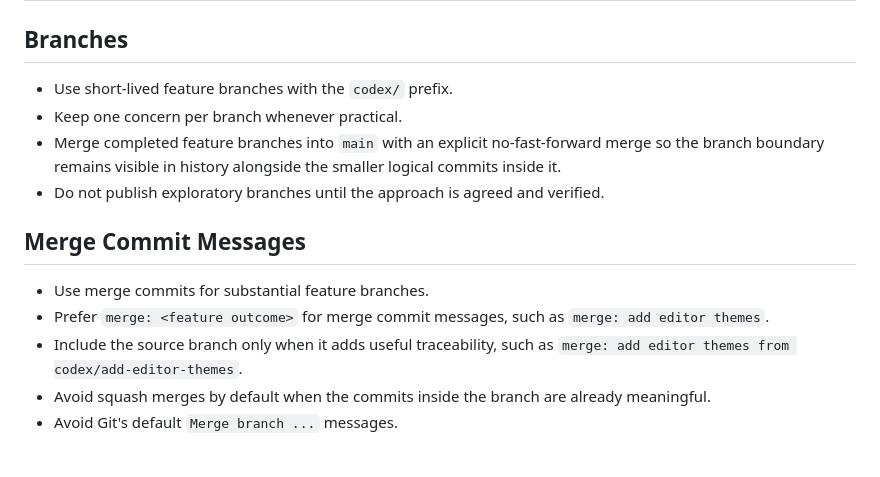
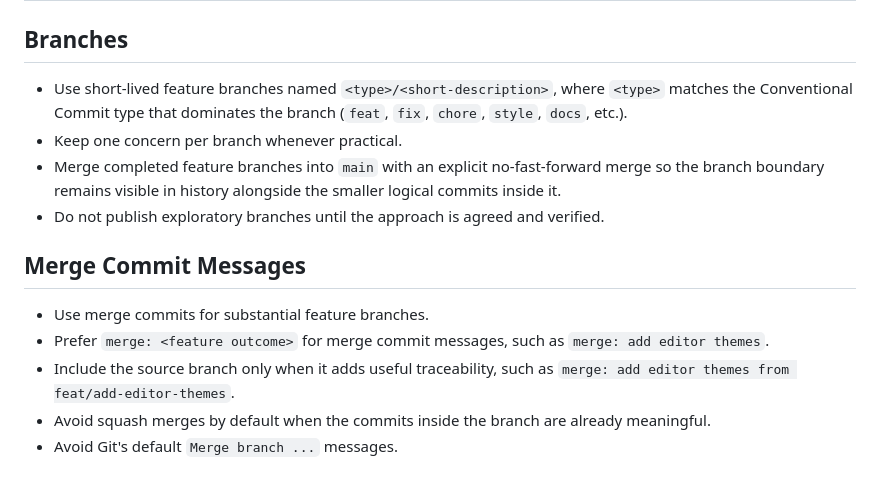
Before and after one commit to neilord/zoho-crm-devtools, a Markdown page: docs/development-workflow.md, the part around the change. Rendered like a GitHub page.

Commit message:
docs: rename feature-branch prefix convention from codex/ to <type>/
Branch names now match the Conventional Commit type that dominates the
branch (feat, fix, chore, style, docs, etc.) instead of a fixed codex/
prefix.

```diff
--- a/docs/development-workflow.md
+++ b/docs/development-workflow.md
@@ -2,7 +2,8 @@
 
 ## Branches
 
-- Use short-lived feature branches with the `codex/` prefix.
+- Use short-lived feature branches named `<type>/<short-description>`, where `<type>` matches the
+  Conventional Commit type that dominates the branch (`feat`, `fix`, `chore`, `style`, `docs`, etc.).
 - Keep one concern per branch whenever practical.
 - Merge completed feature branches into `main` with an explicit no-fast-forward merge so the branch
   boundary remains visible in history alongside the smaller logical commits inside it.
@@ -13,7 +14,7 @@
 - Use merge commits for substantial feature branches.
 - Prefer `merge: <feature outcome>` for merge commit messages, such as `merge: add editor themes`.
 - Include the source branch only when it adds useful traceability, such as
-  `merge: add editor themes from codex/add-editor-themes`.
+  `merge: add editor themes from feat/add-editor-themes`.
 - Avoid squash merges by default when the commits inside the branch are already meaningful.
 - Avoid Git's default `Merge branch ...` messages.
 
```
Also changed, not shown: docs/session-handoff.md (+1 -1 lines).
